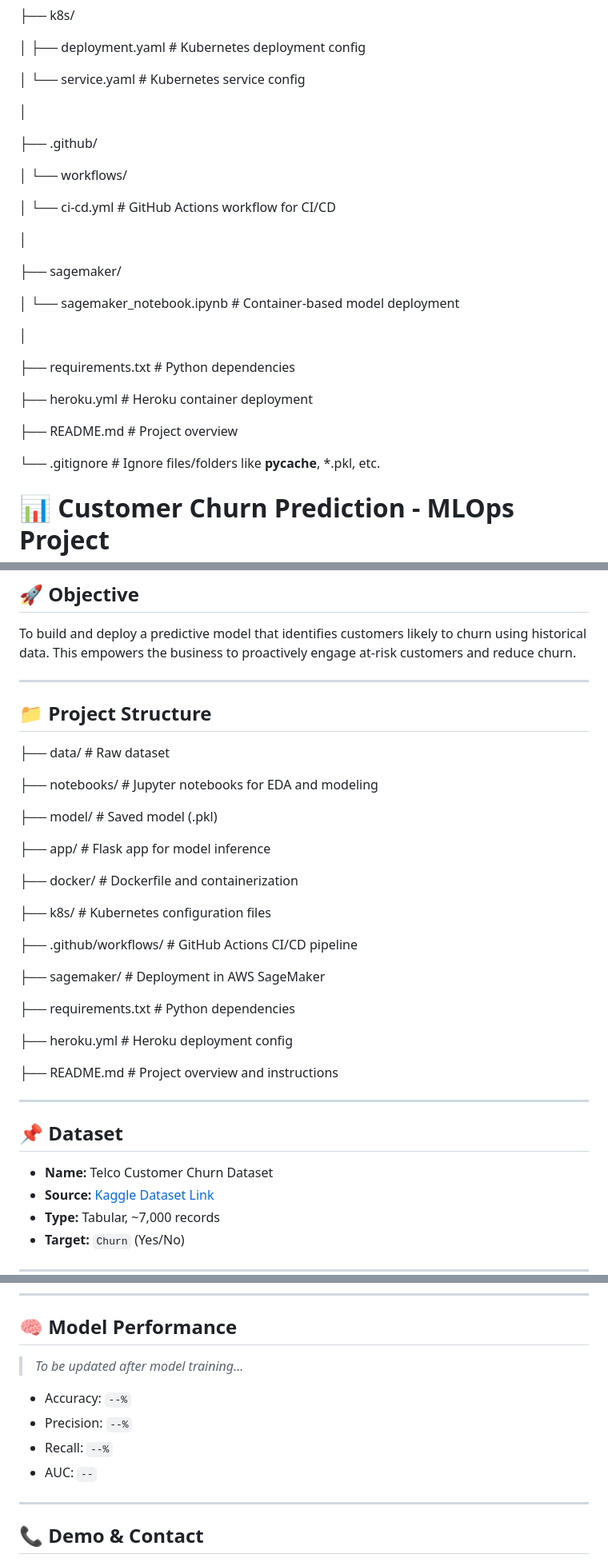
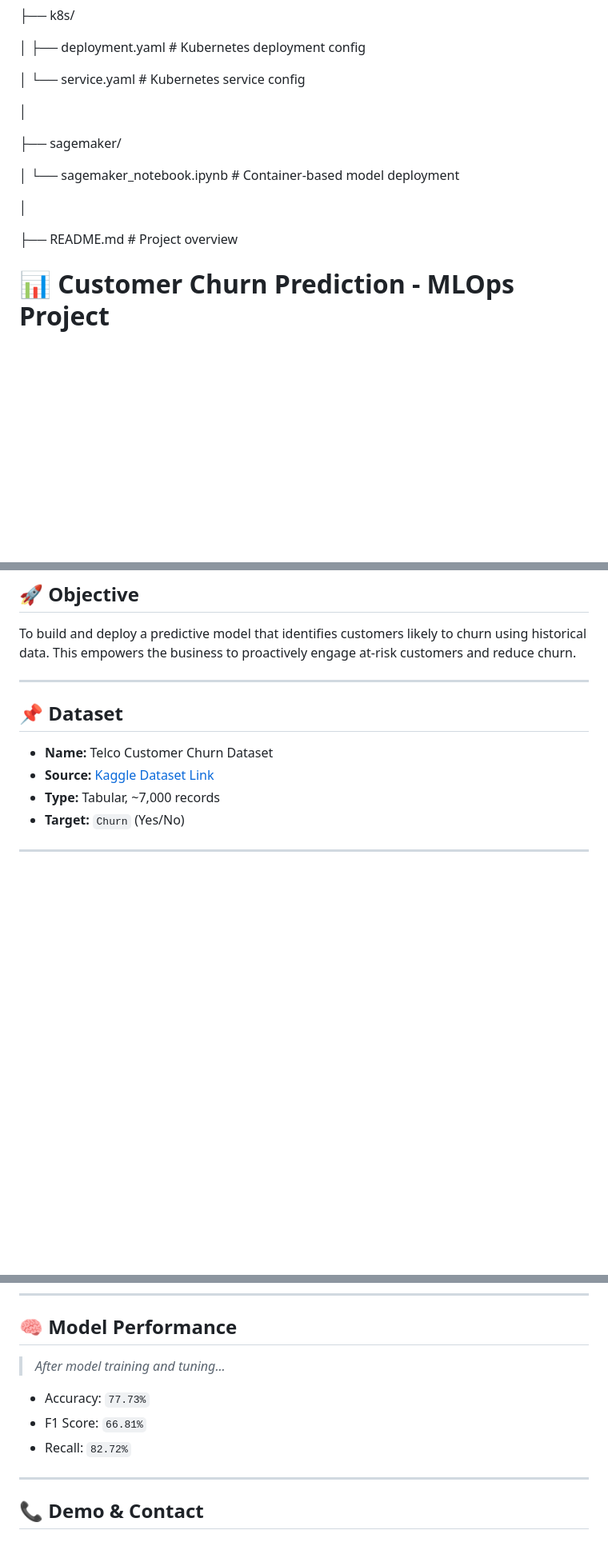
Before and after one commit to RCC0149/customer-churn-mlops-project, a Markdown page: README.md, 3 parts joined by grey strips. Shown: that part at 80% size. Drawn GitHub-style; blank space fills up the shorter version.

```diff
--- a/README.md
+++ b/README.md
@@ -95,27 +97,13 @@
 
 │
 
-├── .github/
-
-│   └── workflows/
-
-│       └── ci-cd.yml                       # GitHub Actions workflow for CI/CD
-
-│
-
 ├── sagemaker/
 
 │   └── sagemaker_notebook.ipynb           # Container-based model deployment
 
 │
 
-├── requirements.txt                        # Python dependencies
-
-├── heroku.yml                              # Heroku container deployment
-
 ├── README.md                               # Project overview
-
-└── .gitignore                              # Ignore files/folders like __pycache__, *.pkl, etc.
 
 
 # 📊 Customer Churn Prediction - MLOps Project
@@ -125,32 +113,6 @@ This project predicts customer churn in a subscription-based telecom business us
 ## 🚀 Objective
 
 To build and deploy a predictive model that identifies customers likely to churn using historical data. This empowers the business to proactively engage at-risk customers and reduce churn.
-
----
-
-## 📁 Project Structure
-
-├── data/ # Raw dataset
-
-├── notebooks/ # Jupyter notebooks for EDA and modeling
-
-├── model/ # Saved model (.pkl)
-
-├── app/ # Flask app for model inference
-
-├── docker/ # Dockerfile and containerization
-
-├── k8s/ # Kubernetes configuration files
-
-├── .github/workflows/ # GitHub Actions CI/CD pipeline
-
-├── sagemaker/ # Deployment in AWS SageMaker
-
-├── requirements.txt # Python dependencies
-
-├── heroku.yml # Heroku deployment config
-
-├── README.md # Project overview and instructions
 
 ---
 
@@ -211,12 +173,11 @@ To build and deploy a predictive model that identifies customers likely to churn
 
 ## 🧠 Model Performance
 
-> *To be updated after model training...*
+> *After model training and tuning...*
 
-- Accuracy: `--%`
-- Precision: `--%`
-- Recall: `--%`
-- AUC: `--`
+- Accuracy: `77.73%`
+- F1 Score: `66.81%`
+- Recall: `82.72%`
 
 ---
 
```
Also changed, not shown: other parts of README.md (+6 -4 lines).
